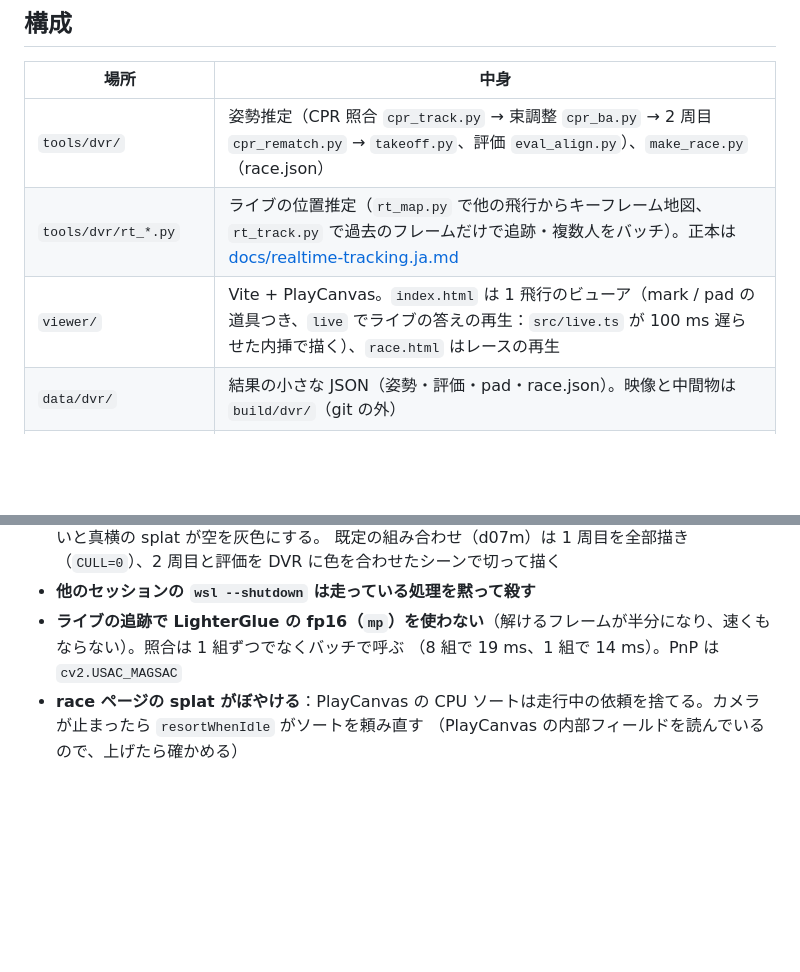
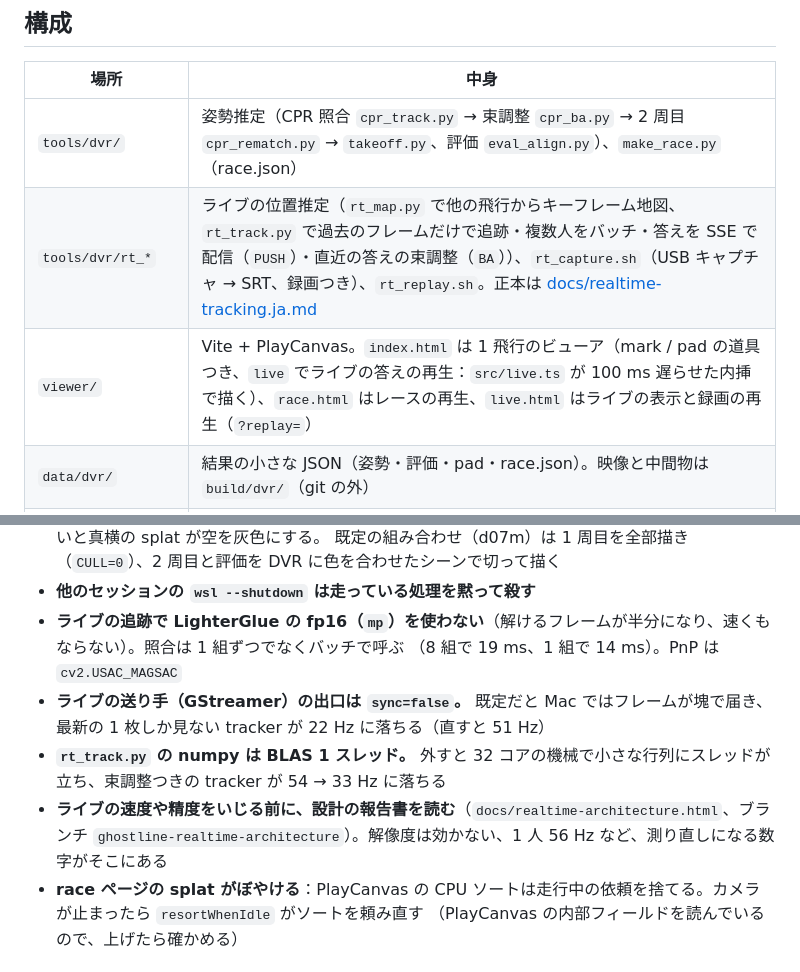
Before and after one commit to Saqoosha/ghostline, a Markdown page: AGENTS.md, 2 parts joined by grey strips. GitHub-like rendering; blank space fills up the shorter version.

Commit message:
📝 Note the live capture, BA and their traps in AGENTS.md
- the rt_* row lists PUSH, BA, rt_capture.sh and rt_replay.sh; the viewer row lists live.html
- three traps: the sender's sink must not wait on the clock, numpy needs one BLAS thread, read the architecture report before tuning the tracker

Co-Authored-By: Claude Fable 5.1 <noreply@anthropic.com>

```diff
--- a/AGENTS.md
+++ b/AGENTS.md
@@ -12,8 +12,8 @@ https://github.com/Saqoosha/VDGS ）から切り出した。スキャン（`.ply
 | 場所 | 中身 |
 |---|---|
 | `tools/dvr/` | 姿勢推定（CPR 照合 `cpr_track.py` → 束調整 `cpr_ba.py` → 2 周目 `cpr_rematch.py` → `takeoff.py`、評価 `eval_align.py`）、`make_race.py`（race.json） |
-| `tools/dvr/rt_*.py` | ライブの位置推定（`rt_map.py` で他の飛行からキーフレーム地図、`rt_track.py` で過去のフレームだけで追跡・複数人をバッチ）。正本は [docs/realtime-tracking.ja.md](docs/realtime-tracking.ja.md) |
-| `viewer/` | Vite + PlayCanvas。`index.html` は 1 飛行のビューア（mark / pad の道具つき、`live` でライブの答えの再生：`src/live.ts` が 100 ms 遅らせた内挿で描く）、`race.html` はレースの再生 |
+| `tools/dvr/rt_*` | ライブの位置推定（`rt_map.py` で他の飛行からキーフレーム地図、`rt_track.py` で過去のフレームだけで追跡・複数人をバッチ・答えを SSE で配信（`PUSH`）・直近の答えの束調整（`BA`））、`rt_capture.sh`（USB キャプチャ → SRT、録画つき）、`rt_replay.sh`。正本は [docs/realtime-tracking.ja.md](docs/realtime-tracking.ja.md) |
+| `viewer/` | Vite + PlayCanvas。`index.html` は 1 飛行のビューア（mark / pad の道具つき、`live` でライブの答えの再生：`src/live.ts` が 100 ms 遅らせた内挿で描く）、`race.html` はレースの再生、`live.html` はライブの表示と録画の再生（`?replay=`） |
 | `data/dvr/` | 結果の小さな JSON（姿勢・評価・pad・race.json）。映像と中間物は `build/dvr/`（git の外） |
 | `worker/` | https://ghostline.saqoo.sh 。R2（バケット `vdgs`）の `dvr/<name>/` を `/<name>/` として返す |
 | `tools/publish-dvr-viewer.sh` | ビューアを組んでページとデータを R2 に上げる。Worker の deploy は要らない |
@@ -33,6 +33,9 @@ https://github.com/Saqoosha/VDGS ）から切り出した。スキャン（`.ply
 - **他のセッションの `wsl --shutdown` は走っている処理を黙って殺す**
 - **ライブの追跡で LighterGlue の fp16（`mp`）を使わない**（解けるフレームが半分になり、速くもならない）。照合は 1 組ずつでなくバッチで呼ぶ
   （8 組で 19 ms、1 組で 14 ms）。PnP は `cv2.USAC_MAGSAC`
+- **ライブの送り手（GStreamer）の出口は `sync=false`。** 既定だと Mac ではフレームが塊で届き、最新の 1 枚しか見ない tracker が 22 Hz に落ちる（直すと 51 Hz）
+- **`rt_track.py` の numpy は BLAS 1 スレッド。** 外すと 32 コアの機械で小さな行列にスレッドが立ち、束調整つきの tracker が 54 → 33 Hz に落ちる
+- **ライブの速度や精度をいじる前に、設計の報告書を読む**（`docs/realtime-architecture.html`、ブランチ `ghostline-realtime-architecture`）。解像度は効かない、1 人 56 Hz など、測り直しになる数字がそこにある
 - **race ページの splat がぼやける**：PlayCanvas の CPU ソートは走行中の依頼を捨てる。カメラが止まったら `resortWhenIdle` がソートを頼み直す
   （PlayCanvas の内部フィールドを読んでいるので、上げたら確かめる）
 
```
